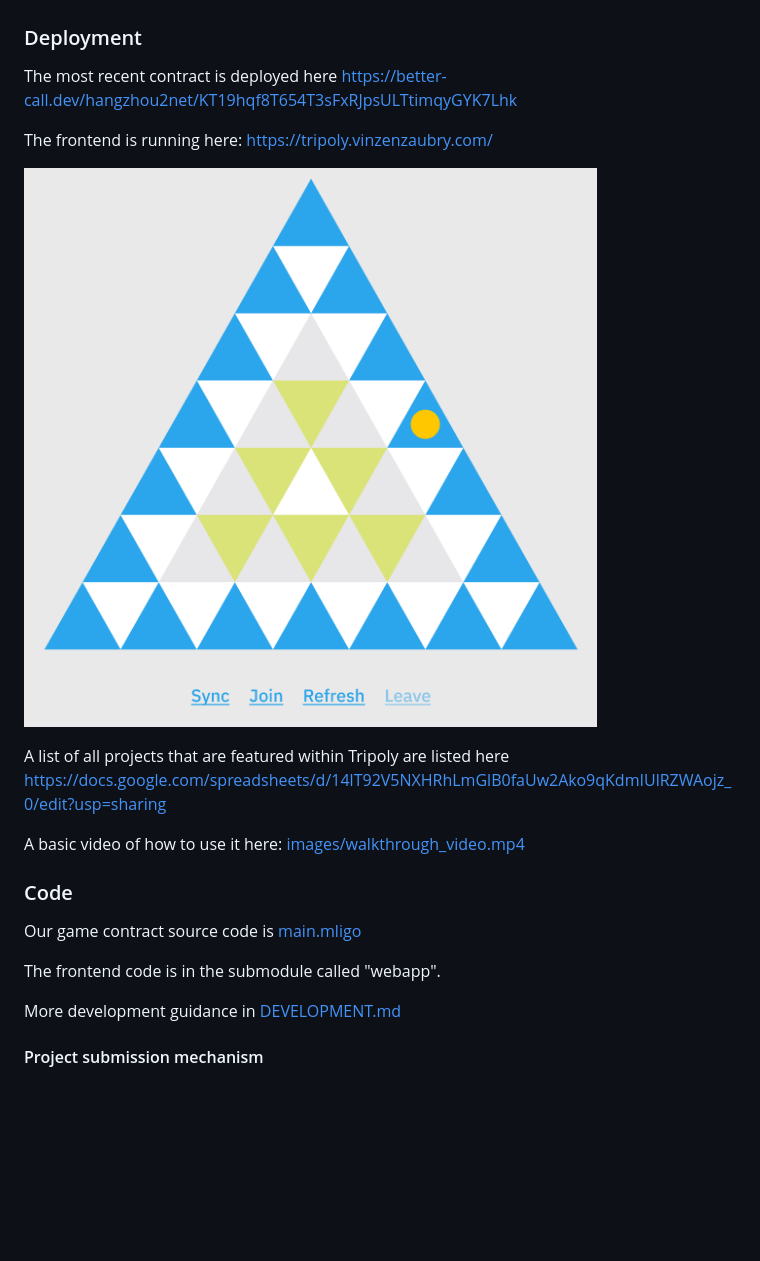
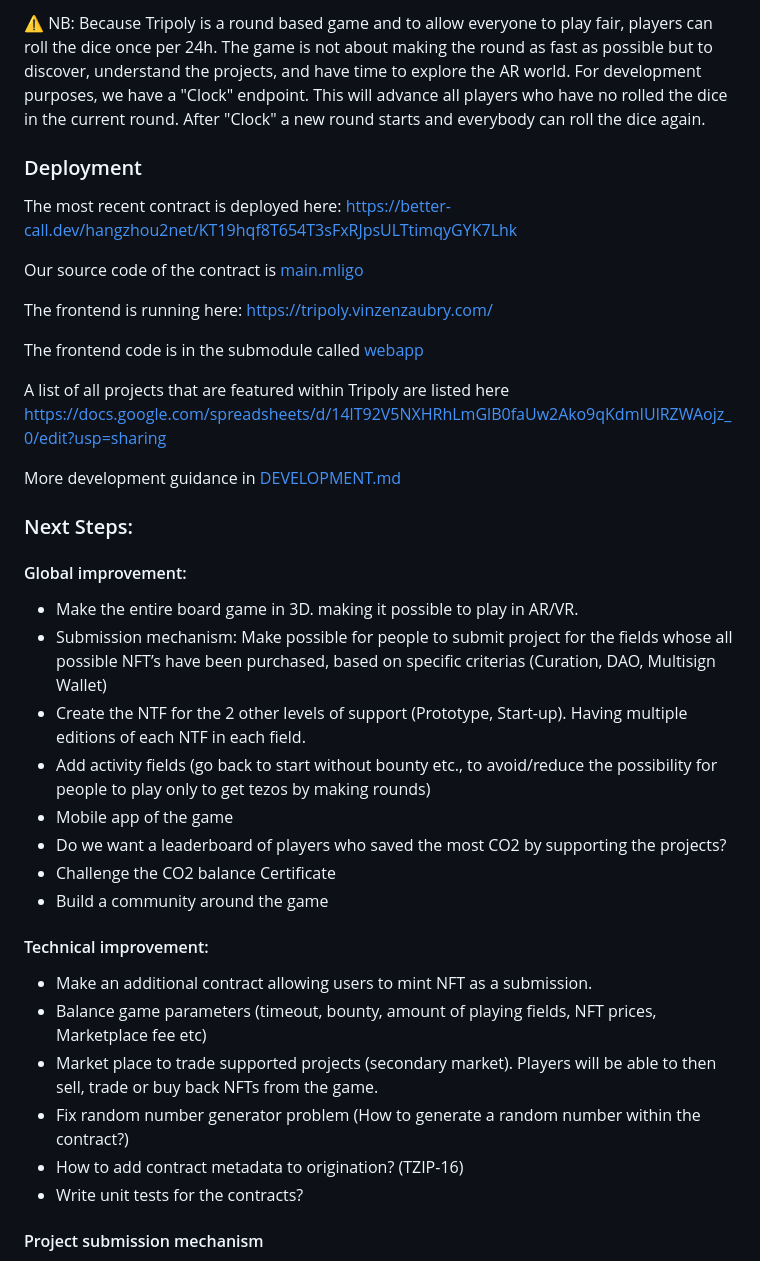
Before and after one commit to schwittlick/tripoly, a Markdown page: README.md, the part around the change printed below. Rendered like a GitHub page; blank space fills up the shorter version.

Commit message:
updates readme etc

```diff
--- a/README.md
+++ b/README.md
@@ -8,23 +55,41 @@ Each playing field represents a room. An AR experience as the asset of the NFT a
+⚠️ NB:
+Because Tripoly is a round based game and to allow everyone to play fair, players can roll the dice once per 24h. The game is not about making the round as fast as possible but to discover, understand the projects, and have time to explore the AR world. For development purposes, we have a "Clock" endpoint. This will advance all players who have no rolled the dice in the current round. After "Clock" a new round starts and everybody can roll the dice again.
+
 
 ### Deployment
 
-The most recent contract is deployed here https://better-call.dev/hangzhou2net/KT19hqf8T654T3sFxRJpsULTtimqyGYK7Lhk
+The most recent contract is deployed here: https://better-call.dev/hangzhou2net/KT19hqf8T654T3sFxRJpsULTtimqyGYK7Lhk
+
+Our source code of the contract is [main.mligo](tripoly/main.mligo)
 
 The frontend is running here: https://tripoly.vinzenzaubry.com/
 
-![alt text](./images/e6d7affdb45a4b609ed13bf072e36520.png "Screenshot of the game board of Tripoly")
+The frontend code is in the submodule called [webapp](webapp)
 
 A list of all projects that are featured within Tripoly are listed here https://docs.google.com/spreadsheets/d/14lT92V5NXHRhLmGlB0faUw2Ako9qKdmIUlRZWAojz_0/edit?usp=sharing
 
-A basic video of how to use it here: [images/walkthrough_video.mp4](images/walkthrough_video.mp4)
+More development guidance in [DEVELOPMENT.md](DEVELOPMENT.md)
 
-### Code
 
-Our game contract source code is [main.mligo](tripoly/main.mligo)
+### Next Steps:
 
-The frontend code is in the submodule called "webapp".
+#### Global improvement:
+- Make the entire board game in 3D. making it possible to play in AR/VR.
+- Submission mechanism: Make possible for people to submit project for the fields whose all possible NFT’s have been purchased, based on specific criterias (Curation, DAO, Multisign Wallet)
+- Create the NTF for the 2 other levels of support (Prototype, Start-up). Having multiple editions of each NTF in each field.
+- Add activity fields (go back to start without bounty etc., to avoid/reduce the possibility for people to play only to get tezos by making rounds)
+- Mobile app of the game
+- Do we want a leaderboard of players who saved the most CO2 by supporting the projects?
+- Challenge the CO2 balance Certificate
+- Build a community around the game
 
-More development guidance in [DEVELOPMENT.md](DEVELOPMENT.md)
+#### Technical improvement:
+- Make an additional contract allowing users to mint NFT as a submission.
+- Balance game parameters (timeout, bounty, amount of playing fields, NFT prices, Marketplace fee etc)
+- Market place to trade supported projects (secondary market). Players will be able to then sell, trade or buy back NFTs from the game.
+- Fix random number generator problem (How to generate a random number within the contract?)
+- How to add contract metadata to origination? (TZIP-16)
+- Write unit tests for the contracts?
 
 #### Project submission mechanism
 Once all projects from a field are sold out, it's time to refill the game, so it can continue. There will be a separate mechanism for that, a submission contract.
```
Also changed, not shown: other parts of README.md (+51 -4 lines), images/screenshot.png (added), images/tripoly-logo.jpg (added), images/tripoly-logo.png (added).
